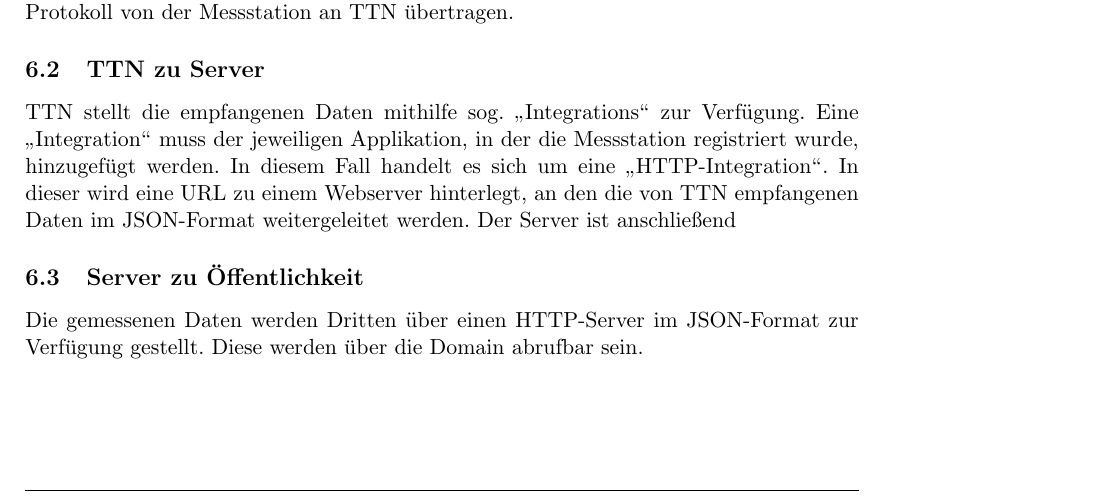
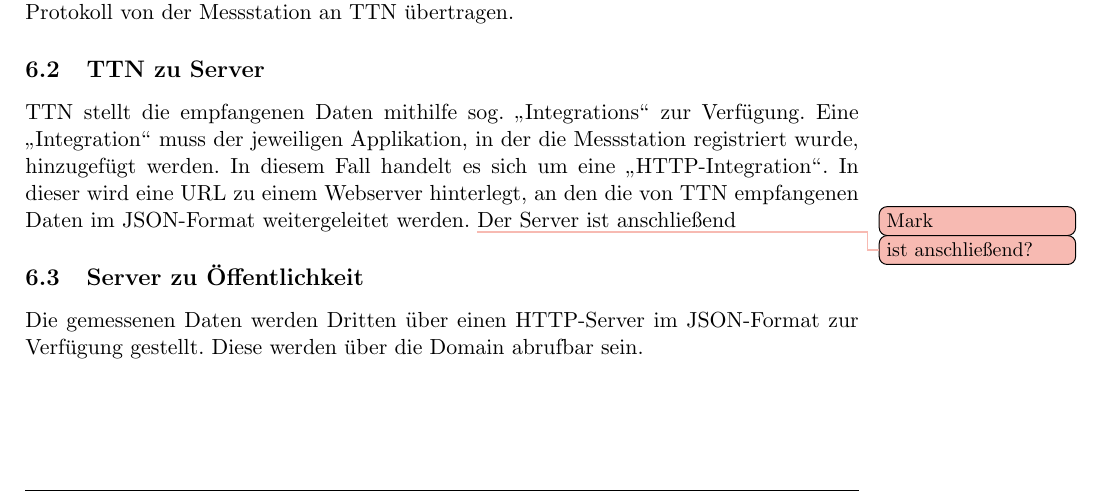
Before and after one commit to technologiestiftung/flussbad, a LaTeX document (doc/specifications/pflichtenheft/main.tex, which reads doc/specifications/pflichtenheft/systemschnittstellen.tex): part of page 13 of 17, cut so that both start at the same text. Compiled offline with pdfLaTeX.

Commit message:
add a comment

```diff
--- a/doc/specifications/pflichtenheft/systemschnittstellen.tex
+++ b/doc/specifications/pflichtenheft/systemschnittstellen.tex
@@ -14,7 +14,7 @@ Eine \glqq Integration\grqq{} muss der jeweiligen Applikation, in der die Messst
 wurde, hinzugef\"ugt werden.
 In diesem Fall handelt es sich um eine \glqq HTTP-Integration\grqq. In dieser wird eine URL zu
 einem Webserver hinterlegt, an den die von TTN empfangenen Daten im JSON-Format
-weitergeleitet werden. Der Server ist anschlie{\ss}end
+weitergeleitet werden. \commentMark{ist anschließend?}Der Server ist anschlie{\ss}end
 
 \subsection{Server zu \"Offentlichkeit}
 Die gemessenen Daten werden Dritten \"uber einen HTTP-Server im JSON-Format zur Verf\"ugung gestellt.
```
